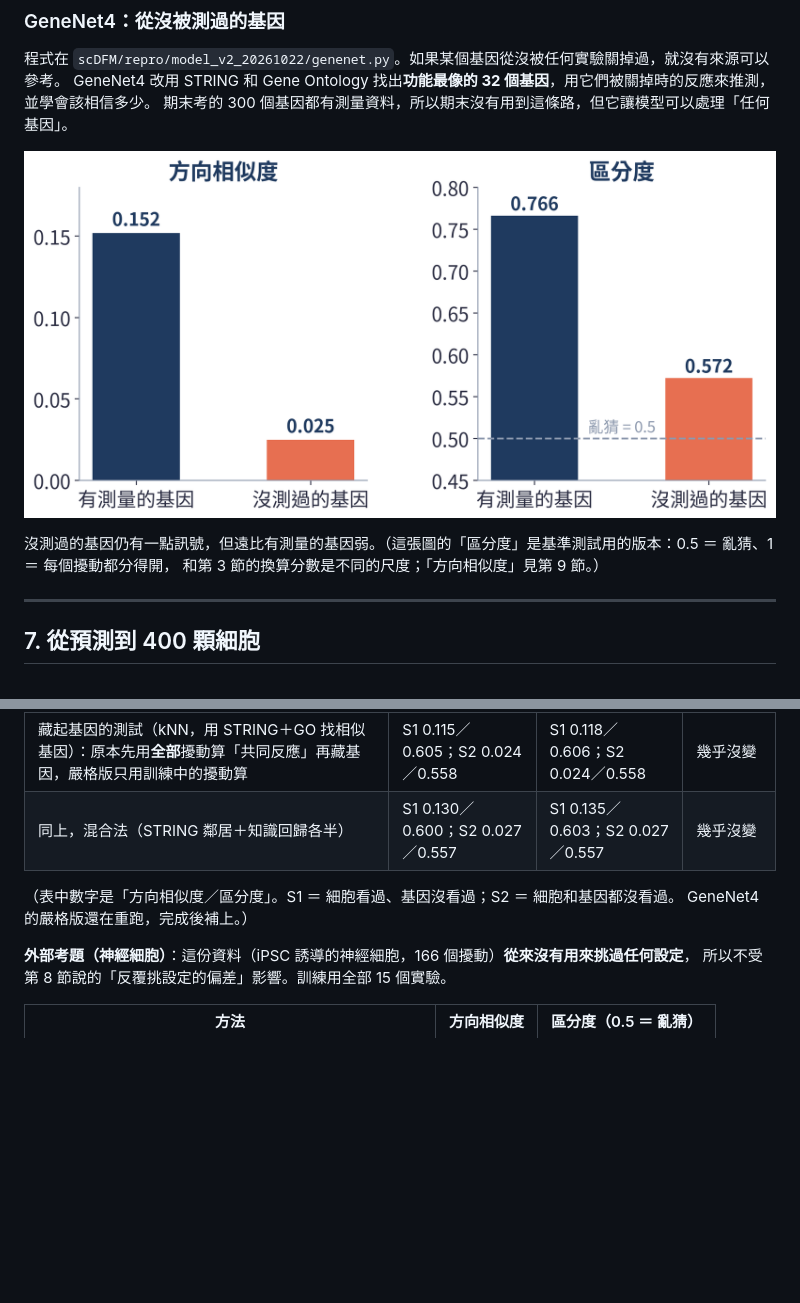
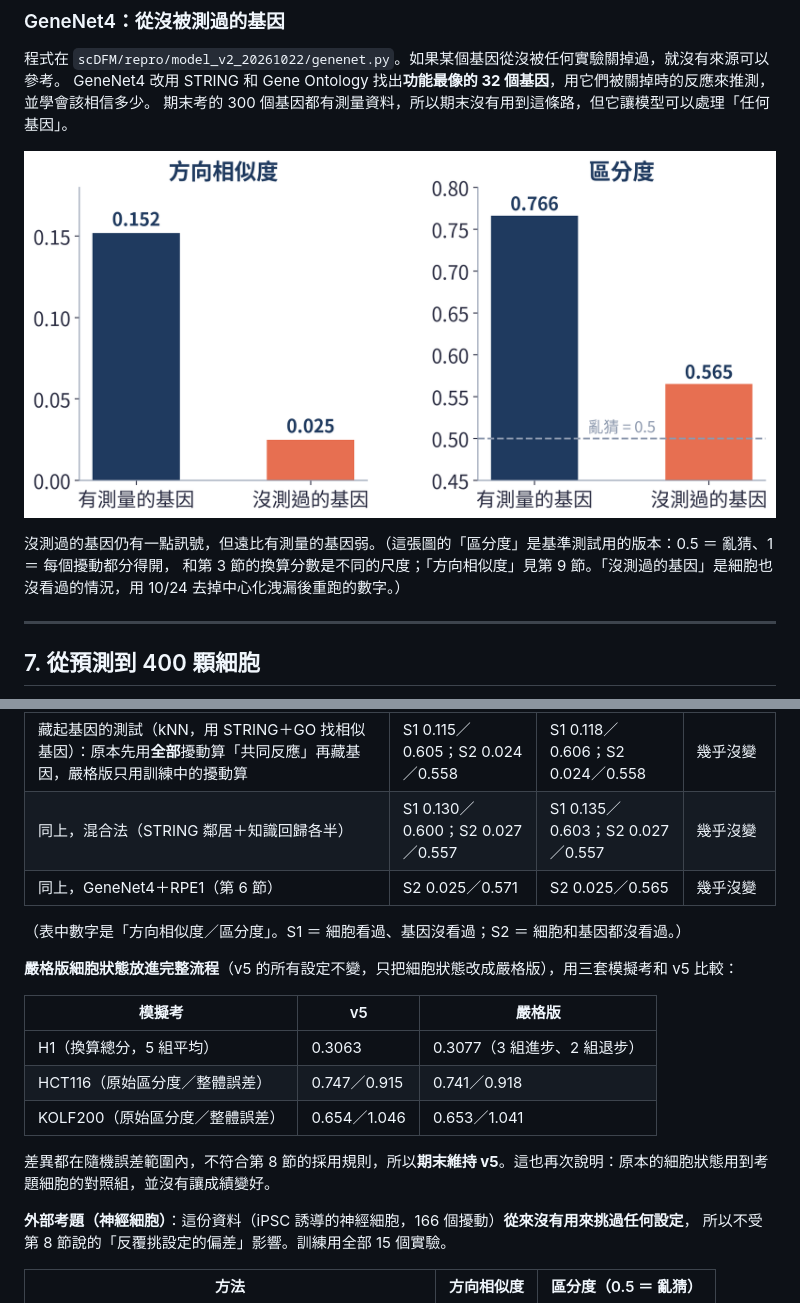
Before and after one commit to zxc29051617/VirtualCellChallenge-2026_NTU_JHLab, a Markdown page: general_model/README.md, 2 parts joined by grey strips. Drawn GitHub-style; pictures changed too: general_model/docs/figs/fig_genenet.png; blank space fills up the shorter version.

Commit message:
Strict context PCA on the three mocks: within noise, v5 stays; GeneNet4 S2 without the leak
- v5 settings + STRICT_PCA=1: H1 0.3063 -> 0.3077 (3 of 5 subsets better), HCT116 raw pds 0.747 -> 0.741,
  KOLF200 0.654 -> 0.653; fails the adoption rule, so the final entry stays v5 (nothing uploaded).
- GeneNet4 + RPE1, unseen genes in hidden cell types without the centring leak: 0.025/0.571 -> 0.025/0.565;
  fig_genenet.png now shows the leak-free value.

Co-Authored-By: Claude Opus 5.5 <noreply@anthropic.com>

```diff
--- a/general_model/README.md
+++ b/general_model/README.md
@@ -353,7 +353,7 @@ GeneNet4 改用 STRING 和 Gene Ontology 找出**功能最像的 32 個基因**
 ![有測量與沒測過的基因](docs/figs/fig_genenet.png)
 
 沒測過的基因仍有一點訊號，但遠比有測量的基因弱。（這張圖的「區分度」是基準測試用的版本：0.5 ＝ 亂猜、1 ＝ 每個擾動都分得開，
-和第 3 節的換算分數是不同的尺度；「方向相似度」見第 9 節。）
+和第 3 節的換算分數是不同的尺度；「方向相似度」見第 9 節。「沒測過的基因」是細胞也沒看過的情況，用 10/24 去掉中心化洩漏後重跑的數字。）
 
 ---
 
@@ -492,9 +492,19 @@ Codex 稽核指出兩個可能讓驗證分數偏高的地方，我們都改成
 | 同上，加上 RPE1 | 0.152／0.766 | 0.156／0.769 | 同上 |
 | 藏起基因的測試（kNN，用 STRING＋GO 找相似基因）：原本先用**全部**擾動算「共同反應」再藏基因，嚴格版只用訓練中的擾動算 | S1 0.115／0.605；S2 0.024／0.558 | S1 0.118／0.606；S2 0.024／0.558 | 幾乎沒變 |
 | 同上，混合法（STRING 鄰居＋知識回歸各半） | S1 0.130／0.600；S2 0.027／0.557 | S1 0.135／0.603；S2 0.027／0.557 | 幾乎沒變 |
+| 同上，GeneNet4＋RPE1（第 6 節） | S2 0.025／0.571 | S2 0.025／0.565 | 幾乎沒變 |
 
-（表中數字是「方向相似度／區分度」。S1 ＝ 細胞看過、基因沒看過；S2 ＝ 細胞和基因都沒看過。
-GeneNet4 的嚴格版還在重跑，完成後補上。）
+（表中數字是「方向相似度／區分度」。S1 ＝ 細胞看過、基因沒看過；S2 ＝ 細胞和基因都沒看過。）
+
+**嚴格版細胞狀態放進完整流程**（v5 的所有設定不變，只把細胞狀態改成嚴格版），用三套模擬考和 v5 比較：
+
+| 模擬考 | v5 | 嚴格版 |
+| --- | --- | --- |
+| H1（換算總分，5 組平均） | 0.3063 | 0.3077（3 組進步、2 組退步） |
+| HCT116（原始區分度／整體誤差） | 0.747／0.915 | 0.741／0.918 |
+| KOLF200（原始區分度／整體誤差） | 0.654／1.046 | 0.653／1.041 |
+
+差異都在隨機誤差範圍內，不符合第 8 節的採用規則，所以**期末維持 v5**。這也再次說明：原本的細胞狀態用到考題細胞的對照組，並沒有讓成績變好。
 
 **外部考題（神經細胞）**：這份資料（iPSC 誘導的神經細胞，166 個擾動）**從來沒有用來挑過任何設定**，
 所以不受第 8 節說的「反覆挑設定的偏差」影響。訓練用全部 15 個實驗。
```
Also changed, not shown: 16 other files.
